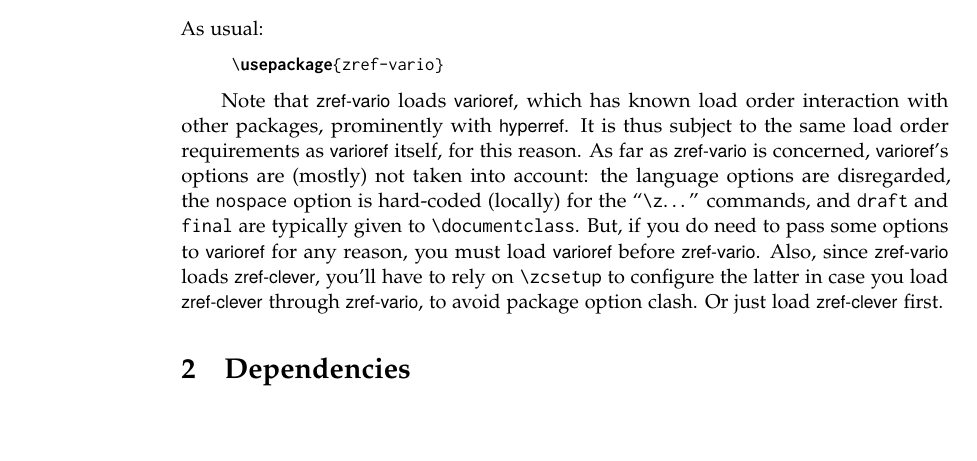
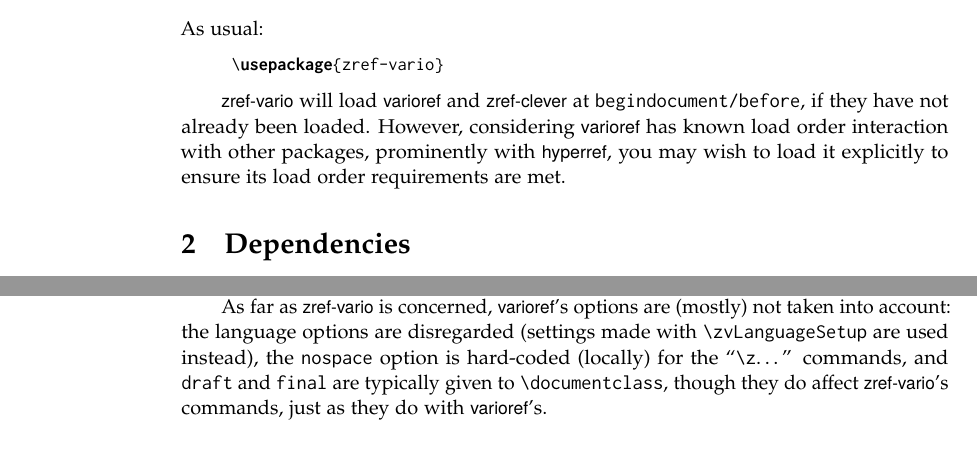
Before and after one commit to gusbrs/zref-vario, a LaTeX document (zref-vario.tex): part of page 2 of 3 before the commit and two parts of pages 2 and 3 of 3 after it, the two joined at a grey line, cut so that both start at the same text, the shorter picture padded with empty space. Compiled offline with pdfLaTeX.

Commit message:
Improve load order restrictions for required packages

```diff
--- a/zref-vario.tex
+++ b/zref-vario.tex
@@ -135,19 +135,11 @@ As usual:
 \usepackage{zref-vario}
 \end{zvexample}
 
-Note that \pkg{zref-vario} loads \pkg{varioref}, which has known load order
-interaction with other packages, prominently with \pkg{hyperref}.  It is thus
-subject to the same load order requirements as \pkg{varioref} itself, for this
-reason.  As far as \pkg{zref-vario} is concerned, \pkg{varioref}'s options are
-(mostly) not taken into account: the language options are disregarded, the
-\opt{nospace} option is hard-coded (locally) for the
-``\texttt{\textbackslash{}z}\dots{}'' commands, and \opt{draft} and
-\opt{final} are typically given to \cs{documentclass}.  But, if you do need to
-pass some options to \pkg{varioref} for any reason, you must load
-\pkg{varioref} before \pkg{zref-vario}.  Also, since \pkg{zref-vario} loads
-\pkg{zref-clever}, you'll have to rely on \cs{zcsetup} to configure the latter
-in case you load \pkg{zref-clever} through \pkg{zref-vario}, to avoid package
-option clash.  Or just load \pkg{zref-clever} first.
+\pkg{zref-vario} will load \pkg{varioref} and \pkg{zref-clever} at
+\texttt{begindocument/before}, if they have not already been loaded.  However,
+considering \pkg{varioref} has known load order interaction with other
+packages, prominently with \pkg{hyperref}, you may wish to load it explicitly
+to ensure its load order requirements are met.
 
 
 \section{Dependencies}
@@ -248,6 +239,14 @@ options.  Language independent default values are provided for the
 \pkg{varioref}, which are adequate to most use cases), so you may omit them.
 But, if you need to adjust them, the default values can be overridden by
 setting the corresponding options in \cs{zvLanguageSetup}.
+
+As far as \pkg{zref-vario} is concerned, \pkg{varioref}'s options are (mostly)
+not taken into account: the language options are disregarded (settings made
+with \cs{zvLanguageSetup} are used instead), the \opt{nospace} option is
+hard-coded (locally) for the ``\texttt{\textbackslash{}z}\dots{}'' commands,
+and \opt{draft} and \opt{final} are typically given to \cs{documentclass},
+though they do affect \pkg{zref-vario}'s commands, just as they do with
+\pkg{varioref}'s.
 
 
 % \section{Acknowledgments}
```
Also changed, not shown: CHANGELOG.md, zref-vario.tex (1 more changed lines), 1 other file.
